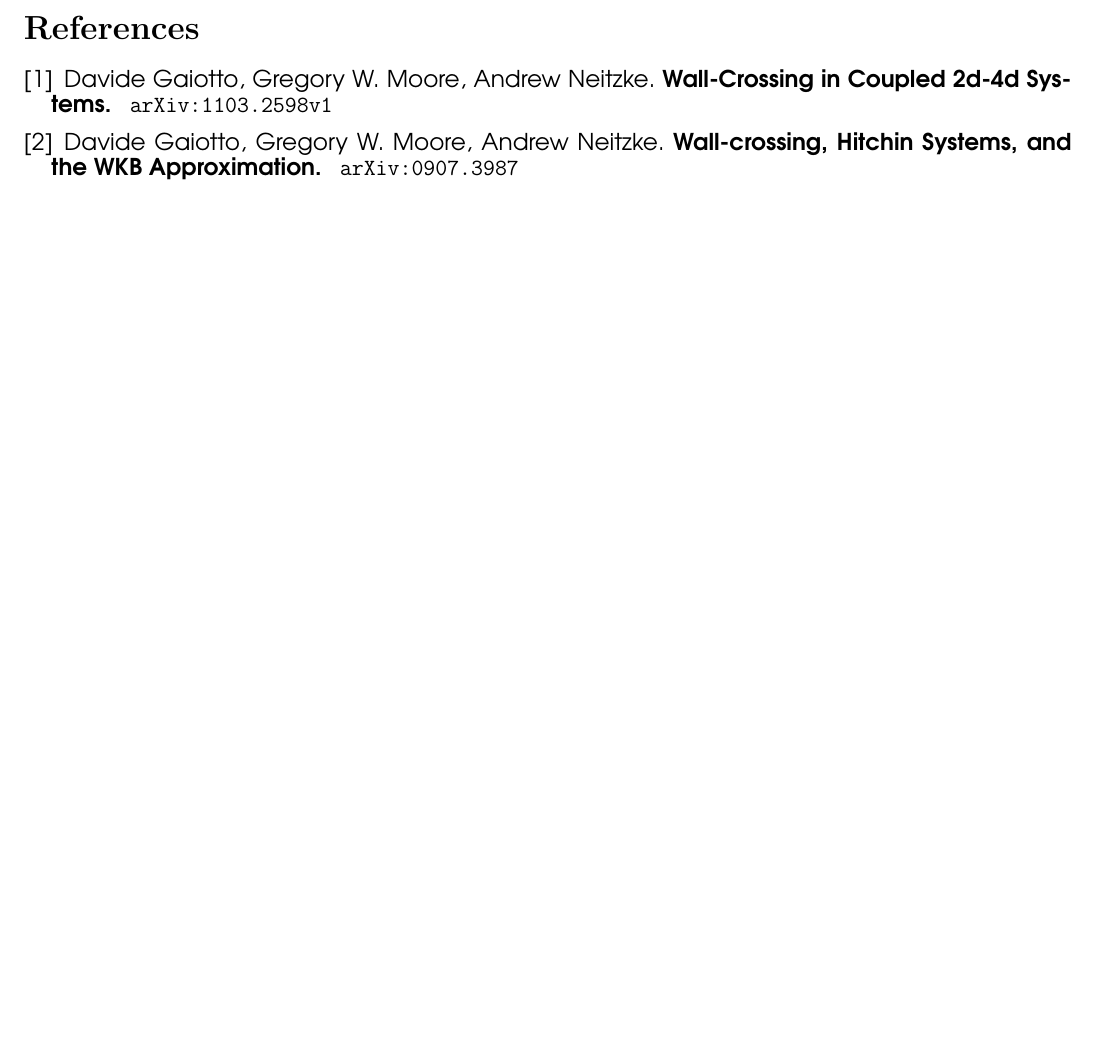
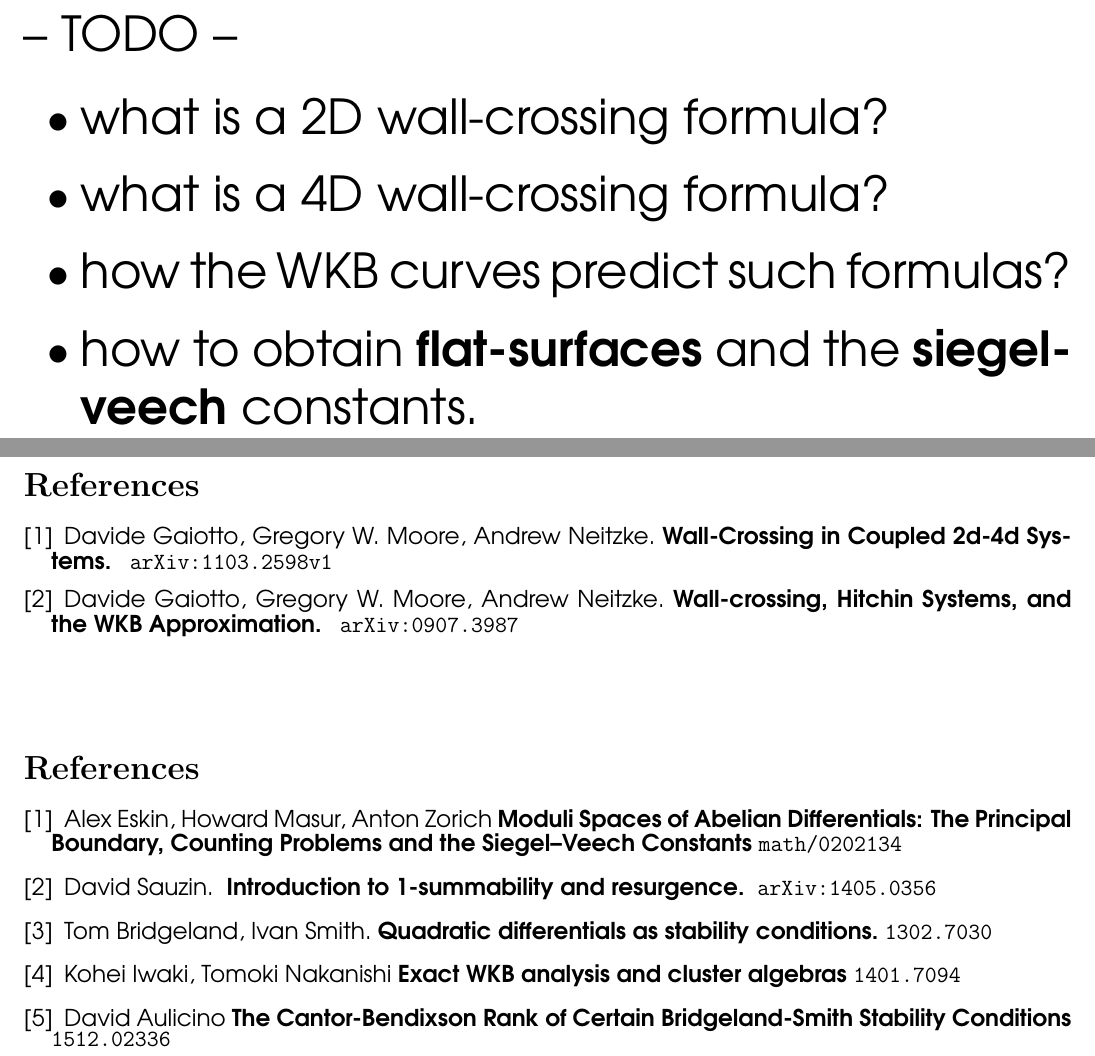
Before and after one commit to mango314/math-blog, a LaTeX document (093016-WKB.tex): part of page 5 of 5 before the commit and two parts of pages 5 and 6 of 6 after it, the two joined at a grey line, cut at the place of the change, the shorter picture padded with empty space. Compiled offline with pdfLaTeX.

Commit message:
need to get out of here!

```diff
--- a/093016-WKB.tex
+++ b/093016-WKB.tex
@@ -65,6 +68,17 @@
+\noindent -- TODO --
+
+\begin{itemize}
+\item what is a 2D wall-crossing formula?
+\item what is a 4D wall-crossing formula?
+\item how the WKB curves predict such formulas?
+
+\item how to obtain \textbf{flat-surfaces} and the \textbf{siegel-veech} constants.
+\end{itemize}
+
 \newpage
 
 \fontfamily{qag}\selectfont \fontsize{12}{10}\selectfont
+
 
 \begin{thebibliography}{}
 
@@ -73,6 +87,21 @@
 
 \item Davide Gaiotto, Gregory W. Moore, Andrew Neitzke. \textbf{Wall-crossing, Hitchin Systems, and the WKB Approximation.} \texttt{ arXiv:0907.3987}
 
+\end{thebibliography}
+
+\vspace{0.25in}
+
+\begin{thebibliography}{}
+
+\item Alex Eskin, Howard Masur, Anton Zorich \textbf{Moduli Spaces of Abelian Differentials: The Principal Boundary, Counting Problems and the Siegel--Veech Constants} \texttt{math/0202134}
+
+\item David Sauzin.	\textbf{ Introduction to 1-summability and resurgence. } \texttt{arXiv:1405.0356}
+
+\item Tom Bridgeland, Ivan Smith.  \textbf{Quadratic differentials as stability conditions.} \texttt{1302.7030}
+
+\item Kohei Iwaki, Tomoki Nakanishi \textbf{Exact WKB analysis and cluster algebras} \texttt{1401.7094}
+
+\item David Aulicino \textbf{The Cantor-Bendixson Rank of Certain Bridgeland-Smith Stability Conditions} \texttt{1512.02336}
 
 \end{thebibliography}
 
```
Also changed, not shown: 093016-WKB.pdf, 093016-WKB.tex (17 more changed lines).
